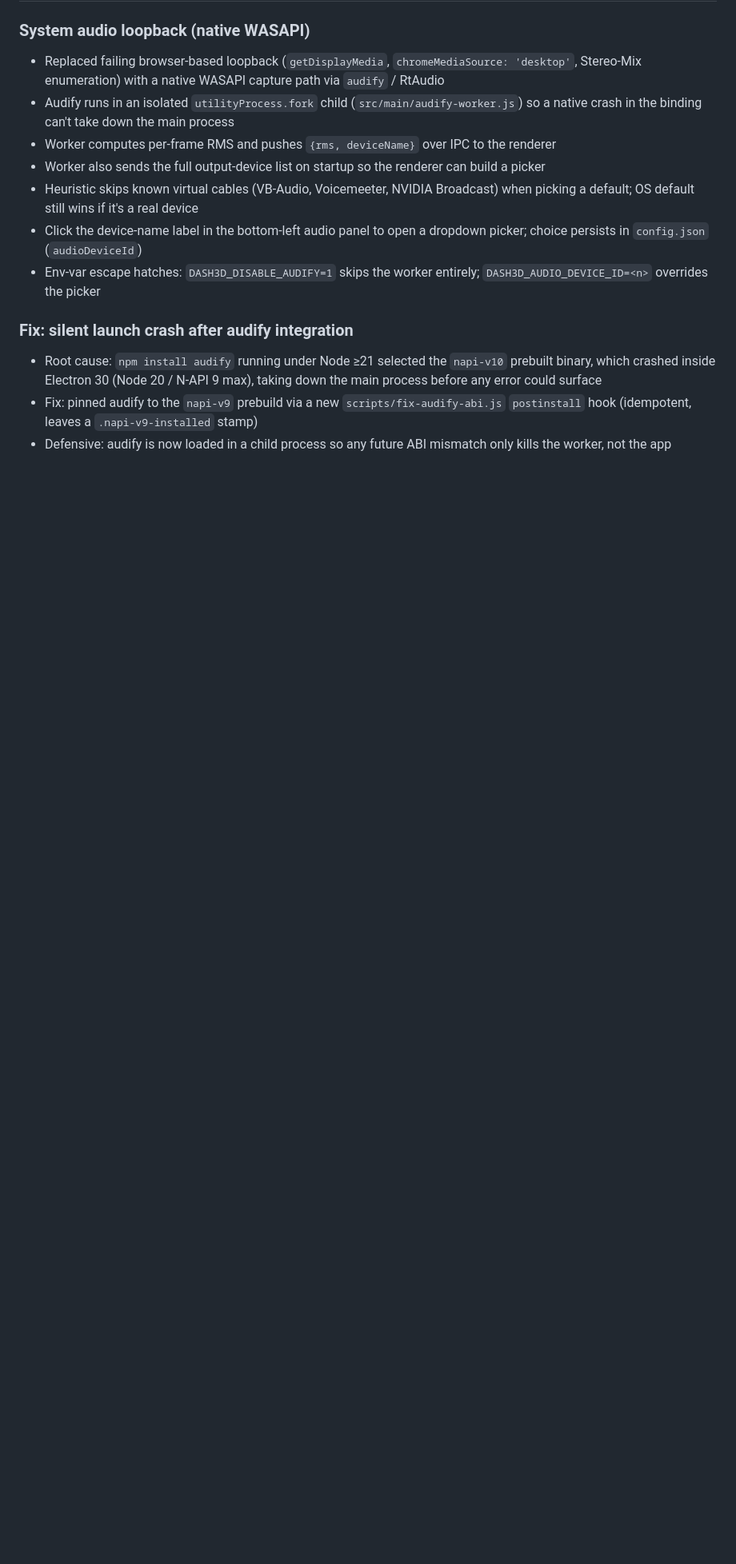
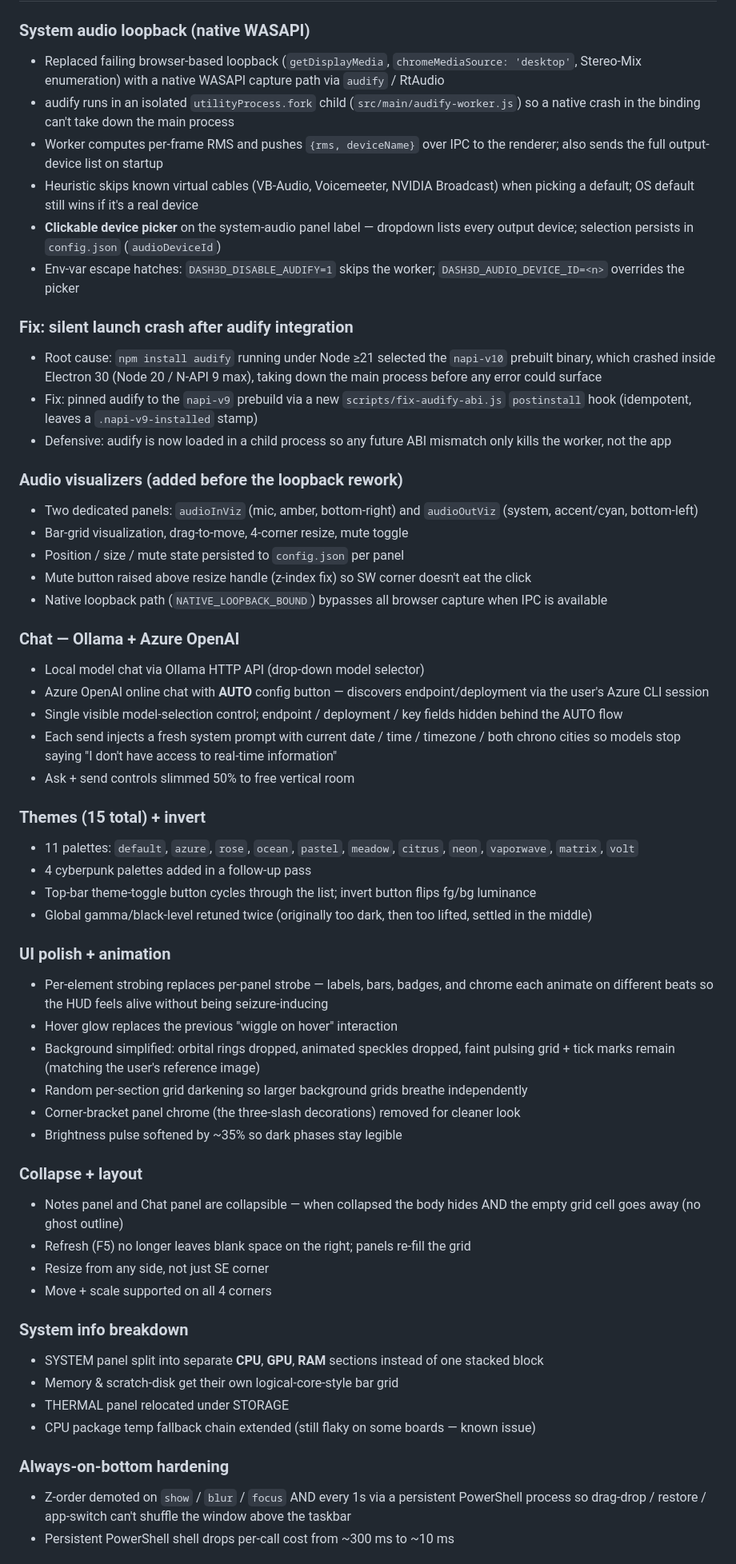
Before and after one commit to Tking0517/Dashboard3D, a Markdown page: CHANGELOG.md, the part around one of its changes. Shown at 80% size. GitHub-like rendering; blank space fills up the shorter version.

Commit message:
Update changelog: expand v0.2.0 entry, retag initial as v0.1.0
The original v0.2.0 stub only covered the audio loopback work. Many other
shipped features (themes, chat, audio panels, layout iterations, HTTP
server, iPad mode, etc.) were sitting in the [Unreleased] block from the
initial commit. Move that block under [0.1.0] and document everything that
landed since then under [0.2.0].

```diff
--- a/CHANGELOG.md
+++ b/CHANGELOG.md
@@ -4,15 +4,58 @@
 
 ### System audio loopback (native WASAPI)
 - Replaced failing browser-based loopback (`getDisplayMedia`, `chromeMediaSource: 'desktop'`, Stereo-Mix enumeration) with a native WASAPI capture path via `audify` / RtAudio
-- Audify runs in an isolated `utilityProcess.fork` child (`src/main/audify-worker.js`) so a native crash in the binding can't take down the main process
-- Worker computes per-frame RMS and pushes `{rms, deviceName}` over IPC to the renderer
-- Worker also sends the full output-device list on startup so the renderer can build a picker
+- audify runs in an isolated `utilityProcess.fork` child (`src/main/audify-worker.js`) so a native crash in the binding can't take down the main process
+- Worker computes per-frame RMS and pushes `{rms, deviceName}` over IPC to the renderer; also sends the full output-device list on startup
 - Heuristic skips known virtual cables (VB-Audio, Voicemeeter, NVIDIA Broadcast) when picking a default; OS default still wins if it's a real device
-- Click the device-name label in the bottom-left audio panel to open a dropdown picker; choice persists in `config.json` (`audioDeviceId`)
-- Env-var escape hatches: `DASH3D_DISABLE_AUDIFY=1` skips the worker entirely; `DASH3D_AUDIO_DEVICE_ID=<n>` overrides the picker
+- **Clickable device picker** on the system-audio panel label — dropdown lists every output device; selection persists in `config.json` (`audioDeviceId`)
+- Env-var escape hatches: `DASH3D_DISABLE_AUDIFY=1` skips the worker; `DASH3D_AUDIO_DEVICE_ID=<n>` overrides the picker
 
 ### Fix: silent launch crash after audify integration
 - Root cause: `npm install audify` running under Node ≥21 selected the `napi-v10` prebuilt binary, which crashed inside Electron 30 (Node 20 / N-API 9 max), taking down the main process before any error could surface
 - Fix: pinned audify to the `napi-v9` prebuild via a new `scripts/fix-audify-abi.js` `postinstall` hook (idempotent, leaves a `.napi-v9-installed` stamp)
 - Defensive: audify is now loaded in a child process so any future ABI mismatch only kills the worker, not the app
 
+### Audio visualizers (added before the loopback rework)
+- Two dedicated panels: `audioInViz` (mic, amber, bottom-right) and `audioOutViz` (system, accent/cyan, bottom-left)
+- Bar-grid visualization, drag-to-move, 4-corner resize, mute toggle
+- Position / size / mute state persisted to `config.json` per panel
+- Mute button raised above resize handle (z-index fix) so SW corner doesn't eat the click
+- Native loopback path (`NATIVE_LOOPBACK_BOUND`) bypasses all browser capture when IPC is available
+
+### Chat — Ollama + Azure OpenAI
+- Local model chat via Ollama HTTP API (drop-down model selector)
+- Azure OpenAI online chat with **AUTO** config button — discovers endpoint/deployment via the user's Azure CLI session
+- Single visible model-selection control; endpoint / deployment / key fields hidden behind the AUTO flow
+- Each send injects a fresh system prompt with current date / time / timezone / both chrono cities so models stop saying "I don't have access to real-time information"
+- Ask + send controls slimmed 50% to free vertical room
+
+### Themes (15 total) + invert
+- 11 palettes: `default`, `azure`, `rose`, `ocean`, `pastel`, `meadow`, `citrus`, `neon`, `vaporwave`, `matrix`, `volt`
+- 4 cyberpunk palettes added in a follow-up pass
+- Top-bar theme-toggle button cycles through the list; invert button flips fg/bg luminance
+- Global gamma/black-level retuned twice (originally too dark, then too lifted, settled in the middle)
+
+### UI polish + animation
+- Per-element strobing replaces per-panel strobe — labels, bars, badges, and chrome each animate on different beats so the HUD feels alive without being seizure-inducing
+- Hover glow replaces the previous "wiggle on hover" interaction
+- Background simplified: orbital rings dropped, animated speckles dropped, faint pulsing grid + tick marks remain (matching the user's reference image)
+- Random per-section grid darkening so larger background grids breathe independently
+- Corner-bracket panel chrome (the three-slash decorations) removed for cleaner look
+- Brightness pulse softened by ~35% so dark phases stay legible
+
+### Collapse + layout
+- Notes panel and Chat panel are collapsible — when collapsed the body hides AND the empty grid cell goes away (no ghost outline)
+- Refresh (F5) no longer leaves blank space on the right; panels re-fill the grid
+- Resize from any side, not just SE corner
+- Move + scale supported on all 4 corners
+
+### System info breakdown
+- SYSTEM panel split into separate **CPU**, **GPU**, **RAM** sections instead of one stacked block
+- Memory & scratch-disk get their own logical-core-style bar grid
+- THERMAL panel relocated under STORAGE
+- CPU package temp fallback chain extended (still flaky on some boards — known issue)
+
+### Always-on-bottom hardening
+- Z-order demoted on `show` / `blur` / `focus` AND every 1s via a persistent PowerShell process so drag-drop / restore / app-switch can't shuffle the window above the taskbar
+- Persistent PowerShell shell drops per-call cost from ~300 ms to ~10 ms
+
```
Also changed, not shown: other parts of CHANGELOG.md (+9 -2 lines).
